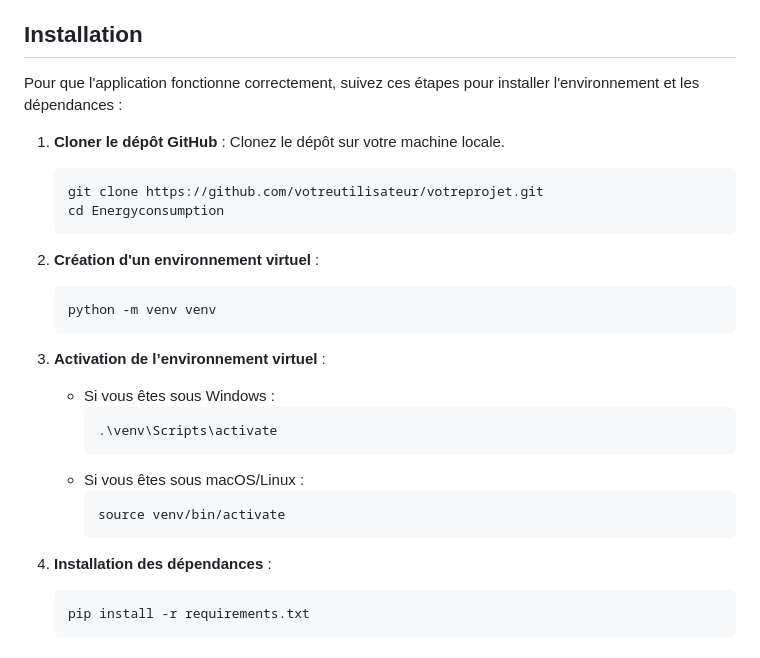
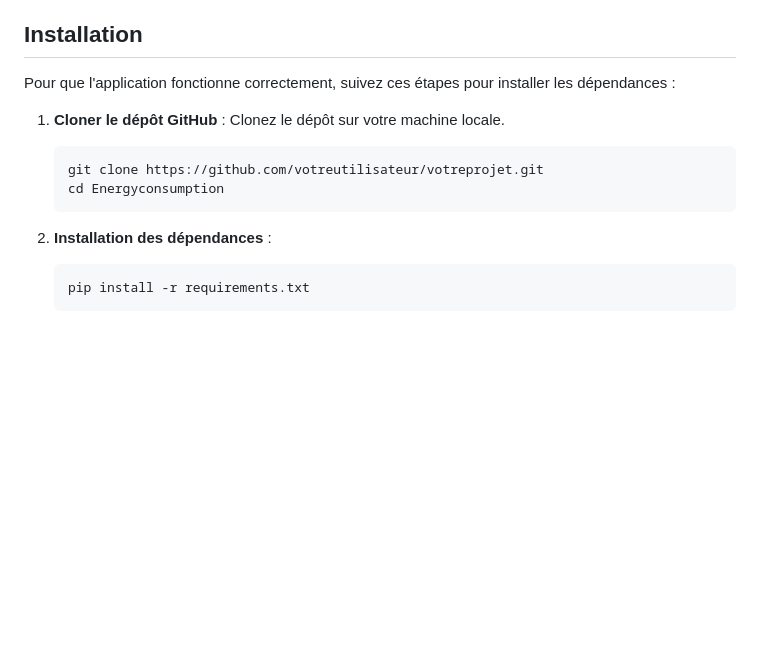
Before and after one commit to yannamer/MLproject, a Markdown page: README.md, the part around the change. Rendered like a GitHub page; blank space fills up the shorter version.

````diff
--- a/README.md
+++ b/README.md
@@ -18,7 +18,7 @@ Ce projet propose une solution de prévision de la consommation énergétique à
 
 ## Installation
 
-Pour que l'application fonctionne correctement, suivez ces étapes pour installer l'environnement et les dépendances :
+Pour que l'application fonctionne correctement, suivez ces étapes pour installer les dépendances :
 
 1. **Cloner le dépôt GitHub** : Clonez le dépôt sur votre machine locale.
    ```bash
@@ -26,22 +26,7 @@ Pour que l'application fonctionne correctement, suivez ces étapes pour installe
    cd Energyconsumption
    ```
 
-2. **Création d'un environnement virtuel** :
-   ```bash
-   python -m venv venv
-   ```
-
-3. **Activation de l’environnement virtuel** :
-   - Si vous êtes sous Windows :
-     ```bash
-     .\venv\Scripts\activate
-     ```
-   - Si vous êtes sous macOS/Linux :
-     ```bash
-     source venv/bin/activate
-     ```
-
-4. **Installation des dépendances** :
+2. **Installation des dépendances** :
    ```bash
    pip install -r requirements.txt
    ```
````
